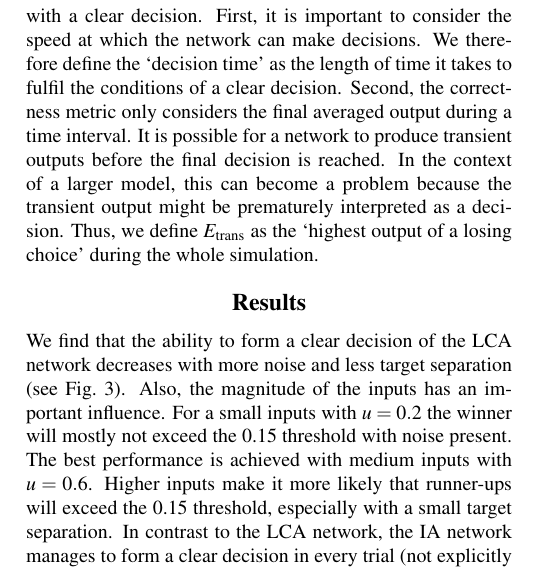
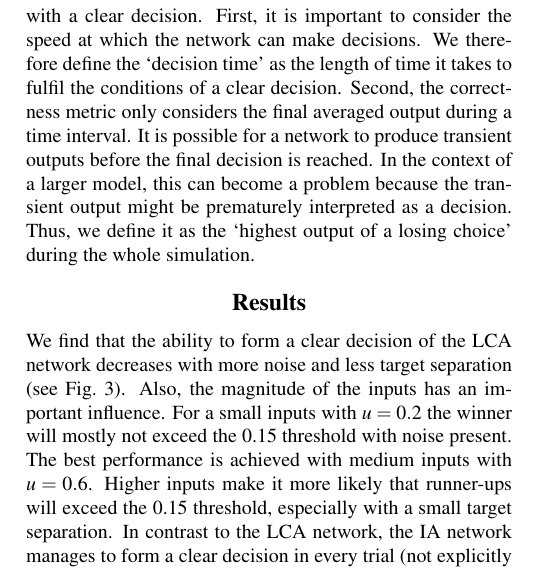
Before and after one commit to ctn-waterloo/cogsci17-decide, a LaTeX paper (doc/paper/paper.tex): part of one column of page 3 of 6, cut so that both start at the same text. Compiled offline with pdfLaTeX.

Commit message:
Remove E_max/trans.
It was used in only two places anyways.

```diff
--- a/doc/paper/paper.tex
+++ b/doc/paper/paper.tex
@@ -216,7 +216,7 @@ We therefore define the `decision time' as the length of time it takes to fulfil
 Second, the correctness metric only considers the final averaged output during a time interval.
 It is possible for a network to produce transient outputs before the final decision is reached.
 In the context of a larger model, this can become a problem because the transient output might be prematurely interpreted as a decision.
-Thus, we define $E_{\mathrm{trans}}$ as the `highest output of a losing choice' during the whole simulation.
+Thus, we define it as the `highest output of a losing choice' during the whole simulation.
 
 \section{Results}
 We find that the ability to form a clear decision of the LCA network decreases with more noise and less target separation  (see Fig.~\ref{fig:decisions}).
```
Also changed, not shown: doc/paper/figures/transient.pdf, 1 other file.
